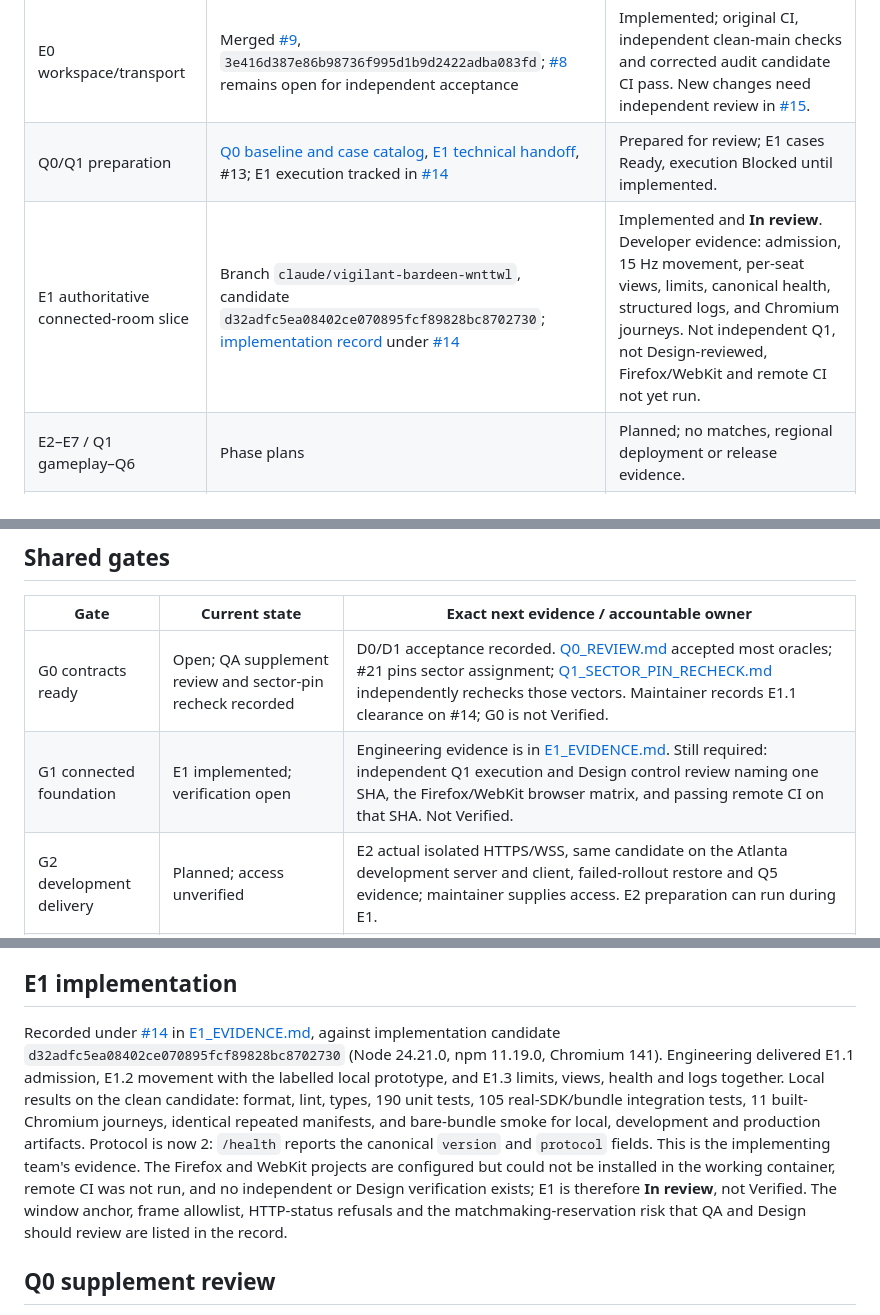
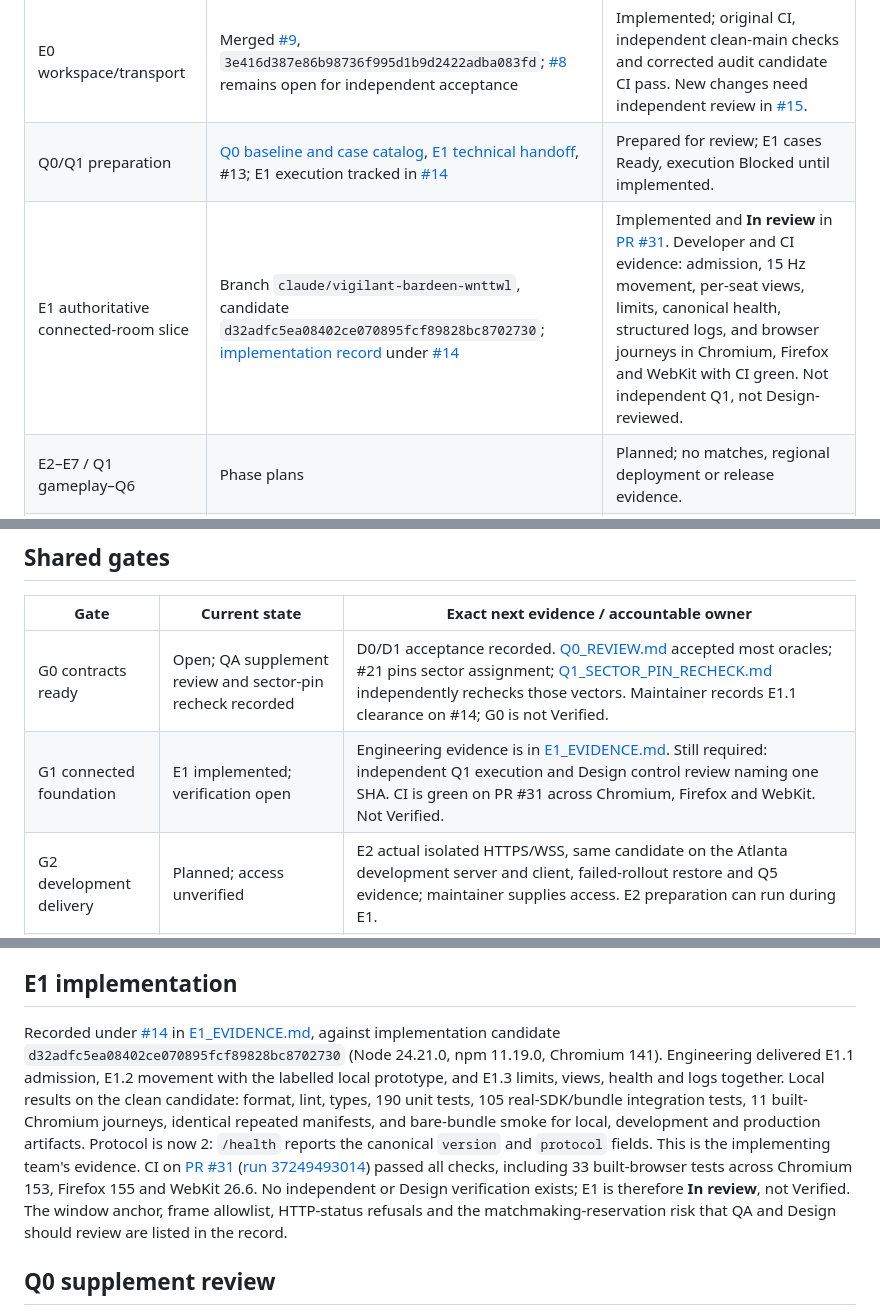
Before and after one commit to MyNameIs-Nigel/packetscrapp, a Markdown page: docs/PROGRESS.md, 3 parts joined by grey strips. Rendered like a GitHub page.

```diff
--- a/docs/PROGRESS.md
+++ b/docs/PROGRESS.md
@@ -12,7 +12,7 @@ Audit date: 2026-10-04 UTC. Repository base: `53c2357e39f57303df2c3095df2eafa0fb
 | D4 playtest protocol | Merged [#5](https://github.com/MyNameIs-Nigel/packetscrapp/pull/5), `da5c7b2fa23ba9acc1acb285f8b97ad3b3e41329` | Preparation only; no playtests run. |
 | E0 workspace/transport | Merged [#9](https://github.com/MyNameIs-Nigel/packetscrapp/pull/9), `3e416d387e86b98736f995d1b9d2422adba083fd`; [#8](https://github.com/MyNameIs-Nigel/packetscrapp/issues/8) remains open for independent acceptance | Implemented; original CI, independent clean-main checks and corrected audit candidate CI pass. New changes need independent review in [#15](https://github.com/MyNameIs-Nigel/packetscrapp/pull/15). |
 | Q0/Q1 preparation | [Q0 baseline and case catalog](qa/Q0_Q1_PLAN.md), [E1 technical handoff](engineer/E1_HANDOFF.md), #13; E1 execution tracked in [#14](https://github.com/MyNameIs-Nigel/packetscrapp/issues/14) | Prepared for review; E1 cases Ready, execution Blocked until implemented. |
-| E1 authoritative connected-room slice | Branch `claude/vigilant-bardeen-wnttwl`, candidate `d32adfc5ea08402ce070895fcf89828bc8702730`; [implementation record](engineer/E1_EVIDENCE.md) under [#14](https://github.com/MyNameIs-Nigel/packetscrapp/issues/14) | Implemented and **In review**. Developer evidence: admission, 15 Hz movement, per-seat views, limits, canonical health, structured logs, and Chromium journeys. Not independent Q1, not Design-reviewed, Firefox/WebKit and remote CI not yet run. |
+| E1 authoritative connected-room slice | Branch `claude/vigilant-bardeen-wnttwl`, candidate `d32adfc5ea08402ce070895fcf89828bc8702730`; [implementation record](engineer/E1_EVIDENCE.md) under [#14](https://github.com/MyNameIs-Nigel/packetscrapp/issues/14) | Implemented and **In review** in [PR #31](https://github.com/MyNameIs-Nigel/packetscrapp/pull/31). Developer and CI evidence: admission, 15 Hz movement, per-seat views, limits, canonical health, structured logs, and browser journeys in Chromium, Firefox and WebKit with CI green. Not independent Q1, not Design-reviewed. |
 | E2–E7 / Q1 gameplay–Q6 | Phase plans | Planned; no matches, regional deployment or release evidence. |
 | Full D2 combat/lifecycle/UI proposal | [#29](https://github.com/MyNameIs-Nigel/packetscrapp/issues/29), [full-phase handoff](design/D2_HANDOFF.md), combat/lifecycle revision 2 and duration/UI revision 1 | In review. All four contract packages delivered as proposals; supersedes #26/#28 where stated. Independent Engineering/QA acceptance and runtime evidence pending. |
 | D2 duration paper calculation | Proposed immediate ring 0 and 30-tick cadence in [GAME_DESIGN.md](GAME_DESIGN.md#d2-phase-boundaries-and-finite-duration--revision-1) | 5:22/5:46 simulated upper bounds, excluding lobby/results. Paper coverage only; changed values await acceptance and runtime Q3. |
@@ -22,7 +22,7 @@ Audit date: 2026-10-04 UTC. Repository base: `53c2357e39f57303df2c3095df2eafa0fb
 | Gate | Current state | Exact next evidence / accountable owner |
 |---|---|---|
 | G0 contracts ready | Open; QA supplement review and sector-pin recheck recorded | D0/D1 acceptance recorded. [Q0_REVIEW.md](qa/Q0_REVIEW.md) accepted most oracles; #21 pins sector assignment; [Q1_SECTOR_PIN_RECHECK.md](qa/Q1_SECTOR_PIN_RECHECK.md) independently rechecks those vectors. Maintainer records E1.1 clearance on #14; G0 is not Verified. |
-| G1 connected foundation | E1 implemented; verification open | Engineering evidence is in [E1_EVIDENCE.md](engineer/E1_EVIDENCE.md). Still required: independent Q1 execution and Design control review naming one SHA, the Firefox/WebKit browser matrix, and passing remote CI on that SHA. Not Verified. |
+| G1 connected foundation | E1 implemented; verification open | Engineering evidence is in [E1_EVIDENCE.md](engineer/E1_EVIDENCE.md). Still required: independent Q1 execution and Design control review naming one SHA. CI is green on PR #31 across Chromium, Firefox and WebKit. Not Verified. |
 | G2 development delivery | Planned; access unverified | E2 actual isolated HTTPS/WSS, same candidate on the Atlanta development server and client, failed-rollout restore and Q5 evidence; maintainer supplies access. E2 preparation can run during E1. |
 | G3 build loop | Planned | E3/Q2 all player counts, resources/purchases/privacy/timers and Design review. Accept proposed D2 revision 2 before the build-death/respawn slice. |
 | G4 complete match | Planned | Accepted D2 lifecycle, E4/Q3 deterministic combat, contenders, results and duration proof. |
@@ -64,7 +64,7 @@ E1's immediate implementation inputs are present. Integrating and reviewing #13
 
 ## E1 implementation
 
-Recorded under [#14](https://github.com/MyNameIs-Nigel/packetscrapp/issues/14) in [E1_EVIDENCE.md](engineer/E1_EVIDENCE.md), against implementation candidate `d32adfc5ea08402ce070895fcf89828bc8702730` (Node 24.21.0, npm 11.19.0, Chromium 141). Engineering delivered E1.1 admission, E1.2 movement with the labelled local prototype, and E1.3 limits, views, health and logs together. Local results on the clean candidate: format, lint, types, 190 unit tests, 105 real-SDK/bundle integration tests, 11 built-Chromium journeys, identical repeated manifests, and bare-bundle smoke for local, development and production artifacts. Protocol is now 2: `/health` reports the canonical `version` and `protocol` fields. This is the implementing team's evidence. The Firefox and WebKit projects are configured but could not be installed in the working container, remote CI was not run, and no independent or Design verification exists; E1 is therefore **In review**, not Verified. The window anchor, frame allowlist, HTTP-status refusals and the matchmaking-reservation risk that QA and Design should review are listed in the record.
+Recorded under [#14](https://github.com/MyNameIs-Nigel/packetscrapp/issues/14) in [E1_EVIDENCE.md](engineer/E1_EVIDENCE.md), against implementation candidate `d32adfc5ea08402ce070895fcf89828bc8702730` (Node 24.21.0, npm 11.19.0, Chromium 141). Engineering delivered E1.1 admission, E1.2 movement with the labelled local prototype, and E1.3 limits, views, health and logs together. Local results on the clean candidate: format, lint, types, 190 unit tests, 105 real-SDK/bundle integration tests, 11 built-Chromium journeys, identical repeated manifests, and bare-bundle smoke for local, development and production artifacts. Protocol is now 2: `/health` reports the canonical `version` and `protocol` fields. This is the implementing team's evidence. CI on [PR #31](https://github.com/MyNameIs-Nigel/packetscrapp/pull/31) ([run 37249493014](https://github.com/MyNameIs-Nigel/packetscrapp/actions/runs/37249493014)) passed all checks, including 33 built-browser tests across Chromium 153, Firefox 155 and WebKit 26.6. No independent or Design verification exists; E1 is therefore **In review**, not Verified. The window anchor, frame allowlist, HTTP-status refusals and the matchmaking-reservation risk that QA and Design should review are listed in the record.
 
 ## Q0 supplement review
 
```
Also changed, not shown: docs/engineer/E1_EVIDENCE.md (+5 -3 lines), docs/engineer/E1_HANDOFF.md (+3 -3 lines).
